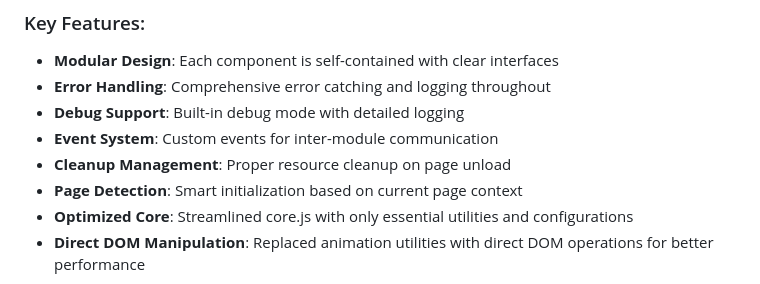
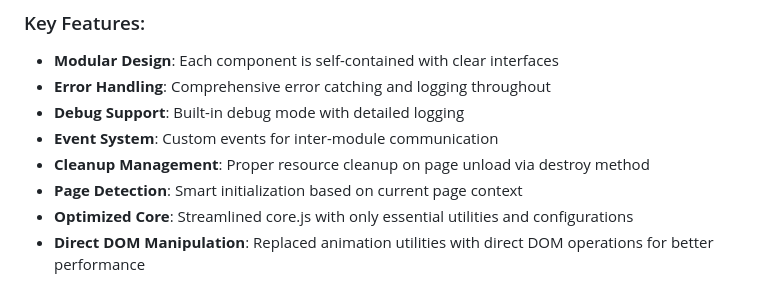
Before and after one commit to Revou-FSSE-Jun25/milestone-2-rachmandika29, a Markdown page: README.md, the part around the change. GitHub-like rendering.

Commit message:
refactor: update readme.md

```diff
--- a/README.md
+++ b/README.md
@@ -203,7 +203,7 @@ mainkeun-landing-page/
 - **Error Handling**: Comprehensive error catching and logging throughout
 - **Debug Support**: Built-in debug mode with detailed logging
 - **Event System**: Custom events for inter-module communication
-- **Cleanup Management**: Proper resource cleanup on page unload
+- **Cleanup Management**: Proper resource cleanup on page unload via destroy method
 - **Page Detection**: Smart initialization based on current page context
 - **Optimized Core**: Streamlined core.js with only essential utilities and configurations
 - **Direct DOM Manipulation**: Replaced animation utilities with direct DOM operations for better performance
```
